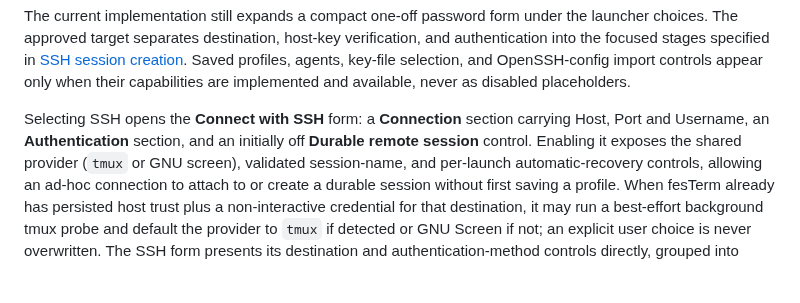
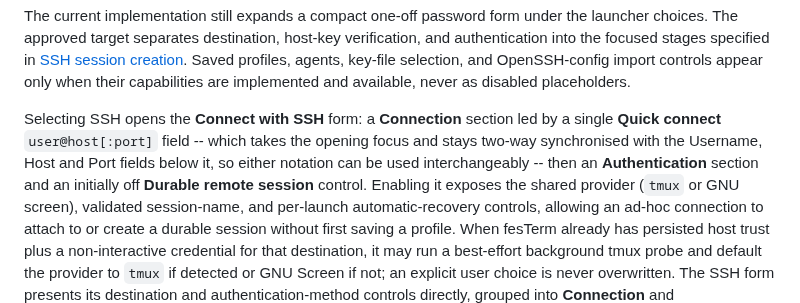
Before and after one commit to fes/fesTerm, a Markdown page: docs/gui-design.md, the part around the change. Rendered like a GitHub page; blank space fills up the shorter version.

```diff
--- a/docs/gui-design.md
+++ b/docs/gui-design.md
@@ -339,8 +339,11 @@ key-file selection, and OpenSSH-config import controls appear only when their
 capabilities are implemented and available, never as disabled placeholders.
 
 Selecting SSH opens the **Connect with SSH** form: a **Connection** section
-carrying Host, Port and Username, an **Authentication** section, and an
-initially off **Durable remote session** control.
+led by a single **Quick connect** `user@host[:port]` field -- which takes the
+opening focus and stays two-way synchronised with the Username, Host and Port
+fields below it, so either notation can be used interchangeably -- then an
+**Authentication** section and an initially off **Durable remote session**
+control.
 Enabling it exposes the shared provider (`tmux` or GNU screen), validated
 session-name, and per-launch automatic-recovery controls, allowing an ad-hoc
 connection to attach to or create a durable session without first saving a
```
Also changed, not shown: docs/state-of-the-ui.md (+8 -4 lines), docs/ui-state-narrative.md (+7 -3 lines), docs/images/ui-state/keyboard-editor-press-keys.png, docs/images/ui-state/keyboard-editor-selected.png, docs/images/ui-state/profiles-list.png, docs/images/ui-state/ssh-connect-advanced.png, docs/images/ui-state/ssh-connect-collapsed.png, 6 other files.
